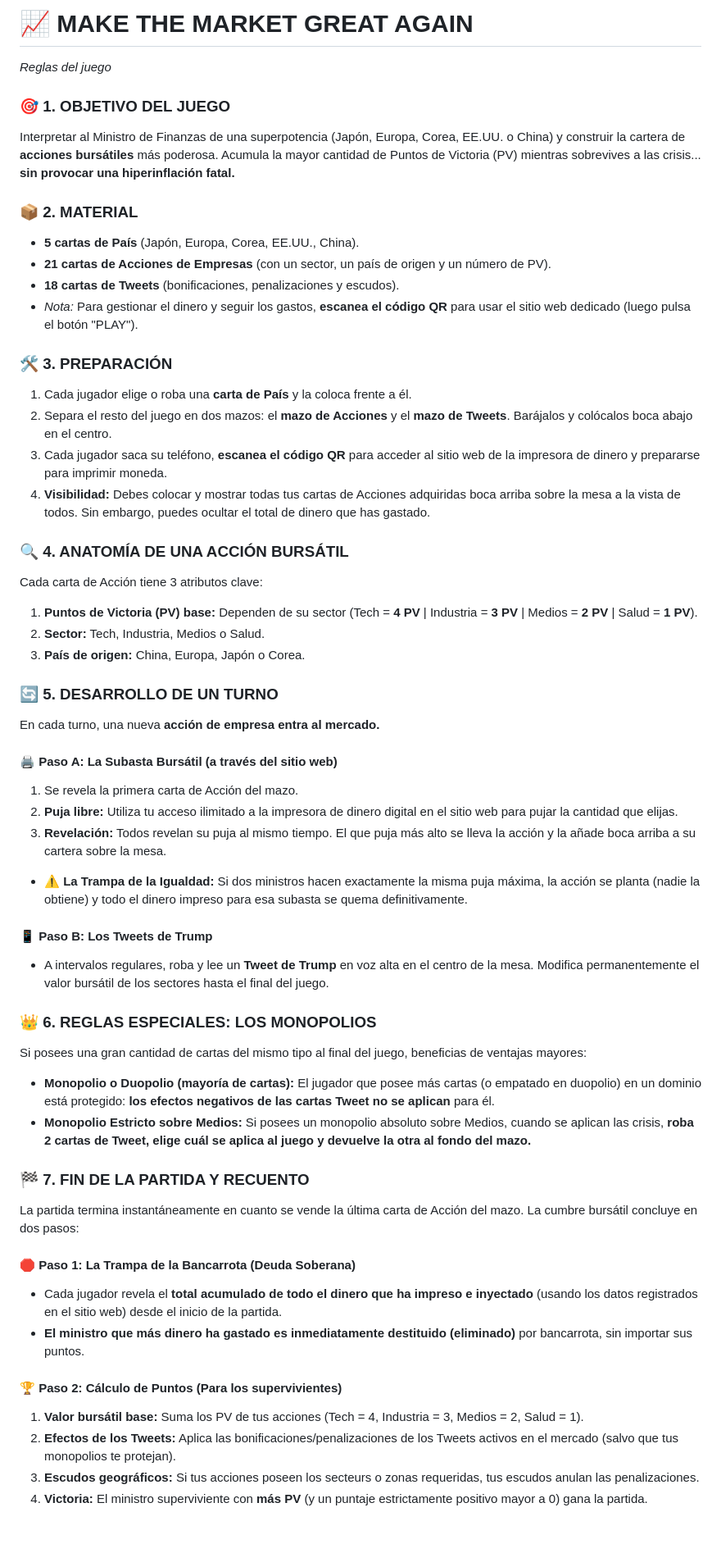
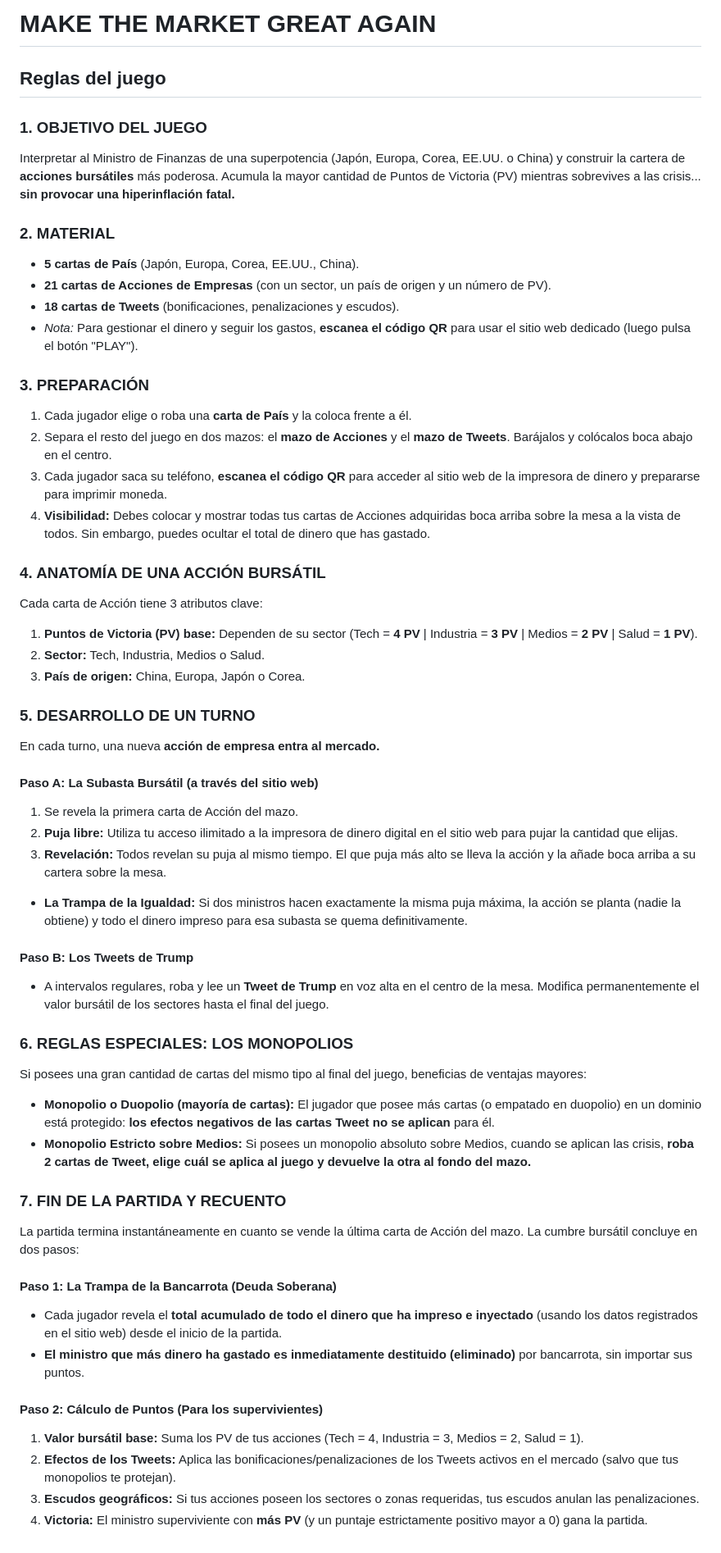
Before and after one commit to Kataman7/MakeTheMarketGreatAgain, a Markdown page: rules/es.md, the part around the change. Shown at 82% size. Drawn GitHub-style.

```diff
--- a/rules/es.md
+++ b/rules/es.md
@@ -1,26 +1,26 @@
-# 📈 MAKE THE MARKET GREAT AGAIN
+# MAKE THE MARKET GREAT AGAIN
 
-*Reglas del juego*
+## Reglas del juego
 
-### 🎯 1. OBJETIVO DEL JUEGO
+### 1. OBJETIVO DEL JUEGO
 
 Interpretar al Ministro de Finanzas de una superpotencia (Japón, Europa, Corea, EE.UU. o China) y construir la cartera de **acciones bursátiles** más poderosa. Acumula la mayor cantidad de Puntos de Victoria (PV) mientras sobrevives a las crisis... **sin provocar una hiperinflación fatal.**
 
-### 📦 2. MATERIAL
+### 2. MATERIAL
 
 * **5 cartas de País** (Japón, Europa, Corea, EE.UU., China).
 * **21 cartas de Acciones de Empresas** (con un sector, un país de origen y un número de PV).
 * **18 cartas de Tweets** (bonificaciones, penalizaciones y escudos).
 * *Nota:* Para gestionar el dinero y seguir los gastos, **escanea el código QR** para usar el sitio web dedicado (luego pulsa el botón "PLAY").
 
-### 🛠️ 3. PREPARACIÓN
+### 3. PREPARACIÓN
 
 1. Cada jugador elige o roba una **carta de País** y la coloca frente a él.
 2. Separa el resto del juego en dos mazos: el **mazo de Acciones** y el **mazo de Tweets**. Barájalos y colócalos boca abajo en el centro.
 3. Cada jugador saca su teléfono, **escanea el código QR** para acceder al sitio web de la impresora de dinero y prepararse para imprimir moneda.
 4. **Visibilidad:** Debes colocar y mostrar todas tus cartas de Acciones adquiridas boca arriba sobre la mesa a la vista de todos. Sin embargo, puedes ocultar el total de dinero que has gastado.
 
-### 🔍 4. ANATOMÍA DE UNA ACCIÓN BURSÁTIL
+### 4. ANATOMÍA DE UNA ACCIÓN BURSÁTIL
 
 Cada carta de Acción tiene 3 atributos clave:
 
@@ -28,40 +28,40 @@ Cada carta de Acción tiene 3 atributos clave:
 2. **Sector:** Tech, Industria, Medios o Salud.
 3. **País de origen:** China, Europa, Japón o Corea.
 
-### 🔄 5. DESARROLLO DE UN TURNO
+### 5. DESARROLLO DE UN TURNO
 
 En cada turno, una nueva **acción de empresa entra al mercado.**
 
-#### 🖨️ Paso A: La Subasta Bursátil (a través del sitio web)
+#### Paso A: La Subasta Bursátil (a través del sitio web)
 
 1. Se revela la primera carta de Acción del mazo.
 2. **Puja libre:** Utiliza tu acceso ilimitado a la impresora de dinero digital en el sitio web para pujar la cantidad que elijas.
 3. **Revelación:** Todos revelan su puja al mismo tiempo. El que puja más alto se lleva la acción y la añade boca arriba a su cartera sobre la mesa.
-* ⚠️ **La Trampa de la Igualdad:** Si dos ministros hacen exactamente la misma puja máxima, la acción se planta (nadie la obtiene) y todo el dinero impreso para esa subasta se quema definitivamente.
+* **La Trampa de la Igualdad:** Si dos ministros hacen exactamente la misma puja máxima, la acción se planta (nadie la obtiene) y todo el dinero impreso para esa subasta se quema definitivamente.
 
-#### 📱 Paso B: Los Tweets de Trump
+#### Paso B: Los Tweets de Trump
 
 * A intervalos regulares, roba y lee un **Tweet de Trump** en voz alta en el centro de la mesa. Modifica permanentemente el valor bursátil de los sectores hasta el final del juego.
 
-### 👑 6. REGLAS ESPECIALES: LOS MONOPOLIOS
+### 6. REGLAS ESPECIALES: LOS MONOPOLIOS
 
 Si posees una gran cantidad de cartas del mismo tipo al final del juego, beneficias de ventajas mayores:
 
 * **Monopolio o Duopolio (mayoría de cartas):** El jugador que posee más cartas (o empatado en duopolio) en un dominio está protegido: **los efectos negativos de las cartas Tweet no se aplican** para él.
 * **Monopolio Estricto sobre Medios:** Si posees un monopolio absoluto sobre Medios, cuando se aplican las crisis, **roba 2 cartas de Tweet, elige cuál se aplica al juego y devuelve la otra al fondo del mazo.**
 
-### 🏁 7. FIN DE LA PARTIDA Y RECUENTO
+### 7. FIN DE LA PARTIDA Y RECUENTO
 
 La partida termina instantáneamente en cuanto se vende la última carta de Acción del mazo. La cumbre bursátil concluye en dos pasos:
 
-#### 🛑 Paso 1: La Trampa de la Bancarrota (Deuda Soberana)
+#### Paso 1: La Trampa de la Bancarrota (Deuda Soberana)
 
 * Cada jugador revela el **total acumulado de todo el dinero que ha impreso e inyectado** (usando los datos registrados en el sitio web) desde el inicio de la partida.
 * **El ministro que más dinero ha gastado es inmediatamente destituido (eliminado)** por bancarrota, sin importar sus puntos.
 
-#### 🏆 Paso 2: Cálculo de Puntos (Para los supervivientes)
+#### Paso 2: Cálculo de Puntos (Para los supervivientes)
 
 1. **Valor bursátil base:** Suma los PV de tus acciones (Tech = 4, Industria = 3, Medios = 2, Salud = 1).
 2. **Efectos de los Tweets:** Aplica las bonificaciones/penalizaciones de los Tweets activos en el mercado (salvo que tus monopolios te protejan).
-3. **Escudos geográficos:** Si tus acciones poseen los secteurs o zonas requeridas, tus escudos anulan las penalizaciones.
+3. **Escudos geográficos:** Si tus acciones poseen los sectores o zonas requeridas, tus escudos anulan las penalizaciones.
 4. **Victoria:** El ministro superviviente con **más PV** (y un puntaje estrictamente positivo mayor a 0) gana la partida.
```
Also changed, not shown: rules/en.md (+14 -14 lines), rules/fr.md (+14 -14 lines).
